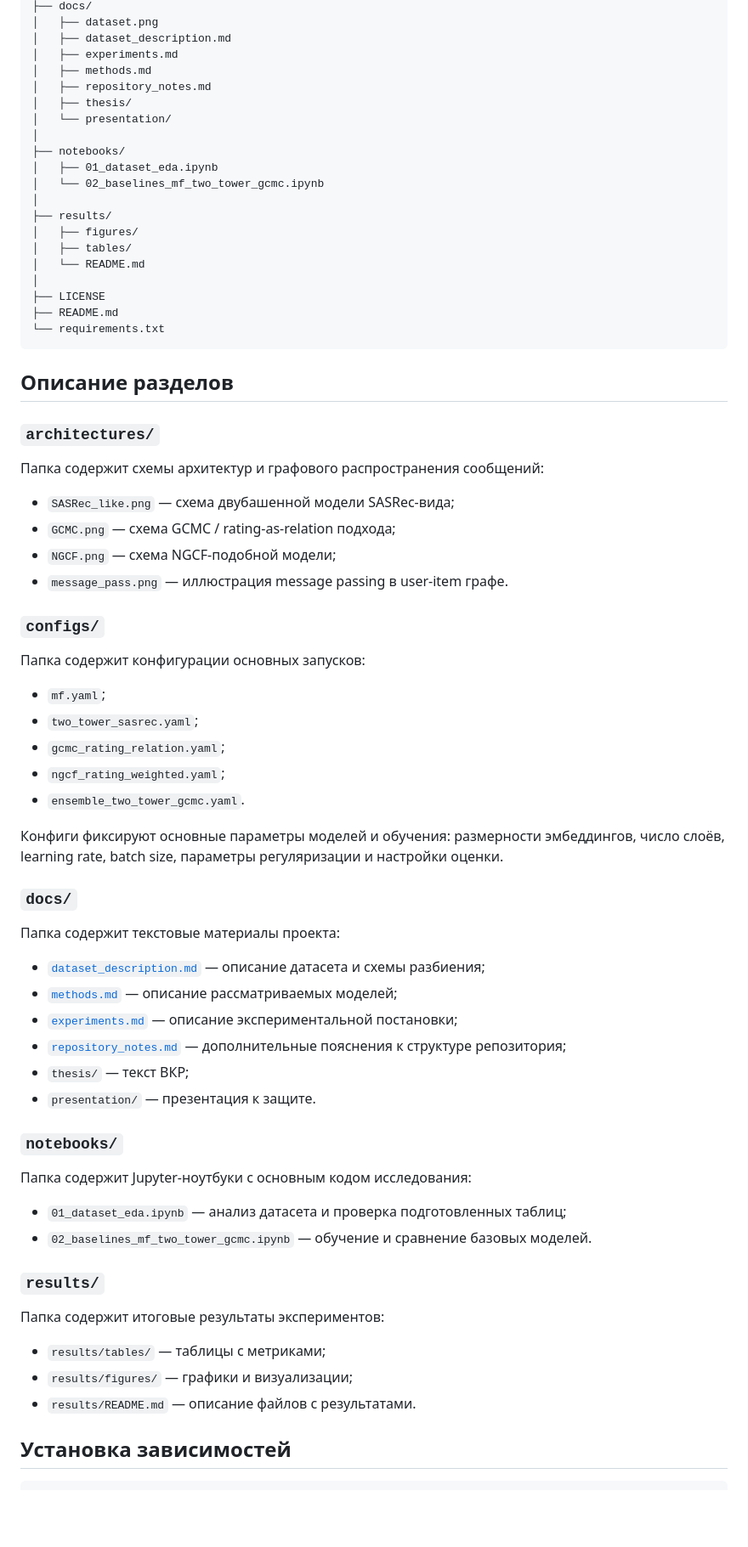
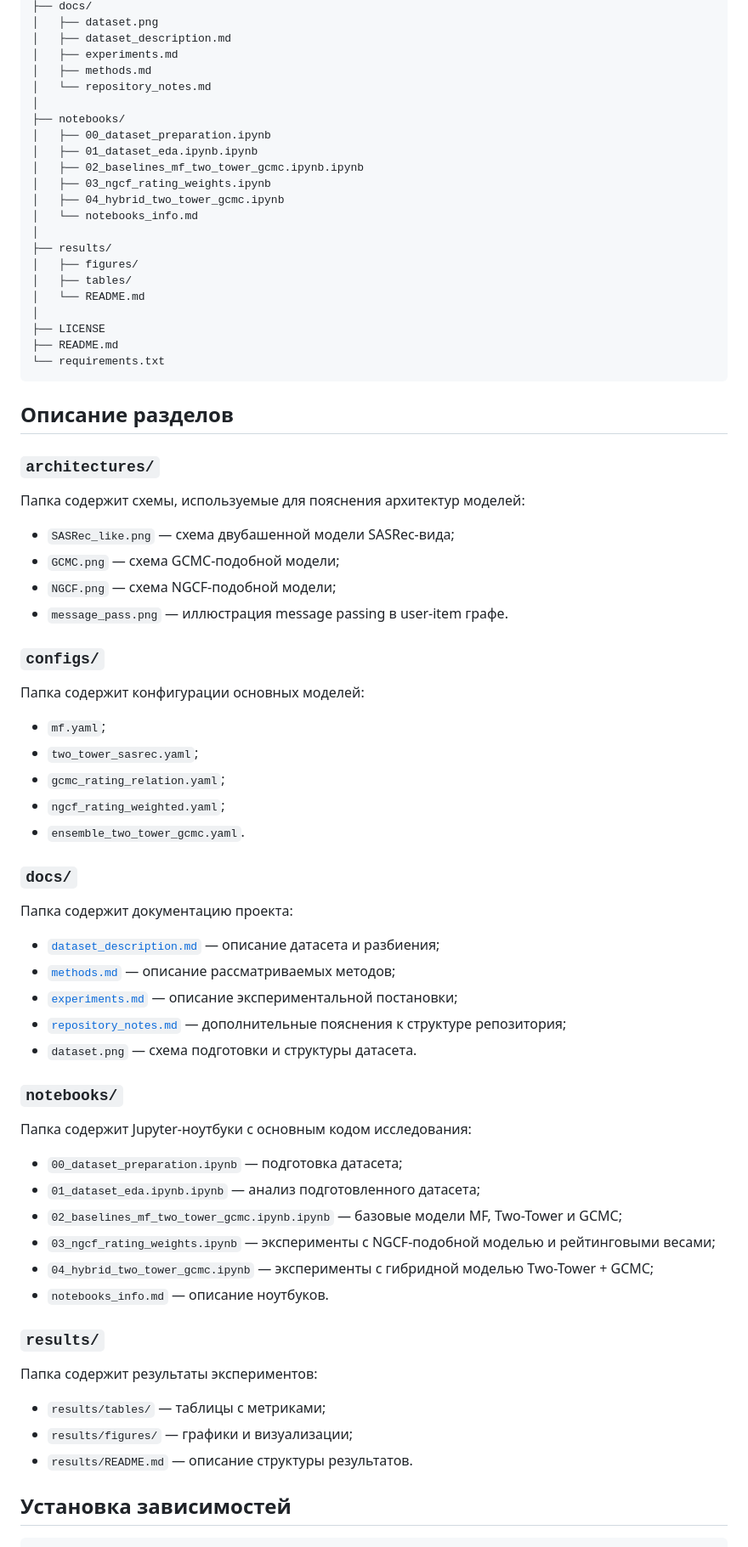
Before and after one commit to DaniilZagatin/explicit-rating-gnn-recsys, a Markdown page: README.md, the part around one of its changes. Shown at 85% size. Rendered like a GitHub page; blank space fills up the shorter version.

```diff
--- a/README.md
+++ b/README.md
@@ -101,13 +128,15 @@ explicit-rating-gnn-recsys/
 │   ├── dataset_description.md
 │   ├── experiments.md
 │   ├── methods.md
-│   ├── repository_notes.md
-│   ├── thesis/
-│   └── presentation/
+│   └── repository_notes.md
 │
 ├── notebooks/
-│   ├── 01_dataset_eda.ipynb
-│   └── 02_baselines_mf_two_tower_gcmc.ipynb
+│   ├── 00_dataset_preparation.ipynb
+│   ├── 01_dataset_eda.ipynb.ipynb
+│   ├── 02_baselines_mf_two_tower_gcmc.ipynb.ipynb
+│   ├── 03_ngcf_rating_weights.ipynb
+│   ├── 04_hybrid_two_tower_gcmc.ipynb
+│   └── notebooks_info.md
 │
 ├── results/
 │   ├── figures/
@@ -123,16 +152,16 @@ explicit-rating-gnn-recsys/
 
 ### `architectures/`
 
-Папка содержит схемы архитектур и графового распространения сообщений:
+Папка содержит схемы, используемые для пояснения архитектур моделей:
 
 - `SASRec_like.png` — схема двубашенной модели SASRec-вида;
-- `GCMC.png` — схема GCMC / rating-as-relation подхода;
+- `GCMC.png` — схема GCMC-подобной модели;
 - `NGCF.png` — схема NGCF-подобной модели;
 - `message_pass.png` — иллюстрация message passing в user-item графе.
 
 ### `configs/`
 
-Папка содержит конфигурации основных запусков:
+Папка содержит конфигурации основных моделей:
 
 - `mf.yaml`;
 - `two_tower_sasrec.yaml`;
@@ -140,33 +169,34 @@ explicit-rating-gnn-recsys/
 - `ngcf_rating_weighted.yaml`;
 - `ensemble_two_tower_gcmc.yaml`.
 
-Конфиги фиксируют основные параметры моделей и обучения: размерности эмбеддингов, число слоёв, learning rate, batch size, параметры регуляризации и настройки оценки.
-
 ### `docs/`
 
-Папка содержит текстовые материалы проекта:
+Папка содержит документацию проекта:
 
-- [`dataset_description.md`](docs/dataset_description.md) — описание датасета и схемы разбиения;
-- [`methods.md`](docs/methods.md) — описание рассматриваемых моделей;
+- [`dataset_description.md`](docs/dataset_description.md) — описание датасета и разбиения;
+- [`methods.md`](docs/methods.md) — описание рассматриваемых методов;
 - [`experiments.md`](docs/experiments.md) — описание экспериментальной постановки;
 - [`repository_notes.md`](docs/repository_notes.md) — дополнительные пояснения к структуре репозитория;
-- `thesis/` — текст ВКР;
-- `presentation/` — презентация к защите.
+- `dataset.png` — схема подготовки и структуры датасета.
 
 ### `notebooks/`
 
 Папка содержит Jupyter-ноутбуки с основным кодом исследования:
 
-- `01_dataset_eda.ipynb` — анализ датасета и проверка подготовленных таблиц;
-- `02_baselines_mf_two_tower_gcmc.ipynb` — обучение и сравнение базовых моделей.
+- `00_dataset_preparation.ipynb` — подготовка датасета;
+- `01_dataset_eda.ipynb.ipynb` — анализ подготовленного датасета;
+- `02_baselines_mf_two_tower_gcmc.ipynb.ipynb` — базовые модели MF, Two-Tower и GCMC;
+- `03_ngcf_rating_weights.ipynb` — эксперименты с NGCF-подобной моделью и рейтинговыми весами;
+- `04_hybrid_two_tower_gcmc.ipynb` — эксперименты с гибридной моделью Two-Tower + GCMC;
+- `notebooks_info.md` — описание ноутбуков.
 
 ### `results/`
 
-Папка содержит итоговые результаты экспериментов:
+Папка содержит результаты экспериментов:
 
 - `results/tables/` — таблицы с метриками;
 - `results/figures/` — графики и визуализации;
-- `results/README.md` — описание файлов с результатами.
+- `results/README.md` — описание структуры результатов.
 
 ## Установка зависимостей
 
```
Also changed, not shown: other parts of README.md (+104 -65 lines).
